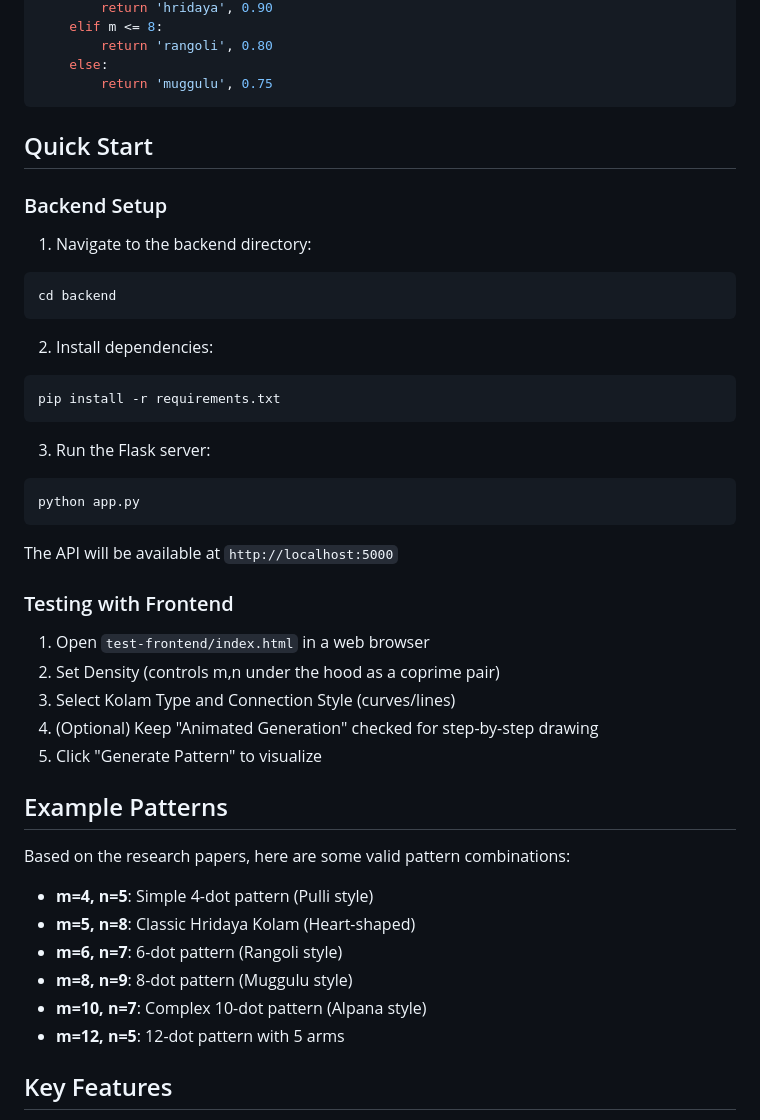
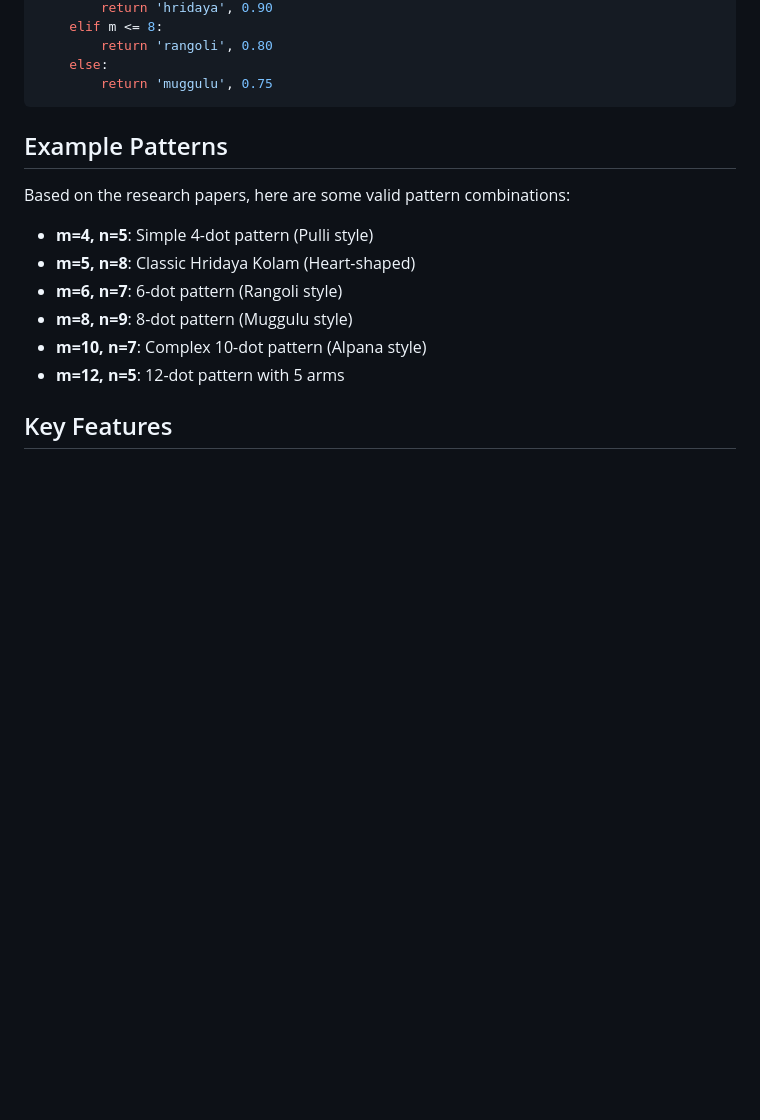
Before and after one commit to devalgupta404/kolam, a Markdown page: README.md, the part around the change. Drawn GitHub-style; blank space fills up the shorter version.

````diff
--- a/README.md
+++ b/README.md
@@ -134,37 +134,6 @@ def classify_kolam(m, n):
         return 'muggulu', 0.75
 ```
 
-## Quick Start
-
-### Backend Setup
-
-1. Navigate to the backend directory:
-
-```bash
-cd backend
-```
-
-2. Install dependencies:
-
-```bash
-pip install -r requirements.txt
-```
-
-3. Run the Flask server:
-
-```bash
-python app.py
-```
-
-The API will be available at `http://localhost:5000`
-
-### Testing with Frontend
-
-1. Open `test-frontend/index.html` in a web browser
-2. Set Density (controls m,n under the hood as a coprime pair)
-3. Select Kolam Type and Connection Style (curves/lines)
-4. (Optional) Keep "Animated Generation" checked for step-by-step drawing
-5. Click "Generate Pattern" to visualize
 
 
 ## Example Patterns
````
